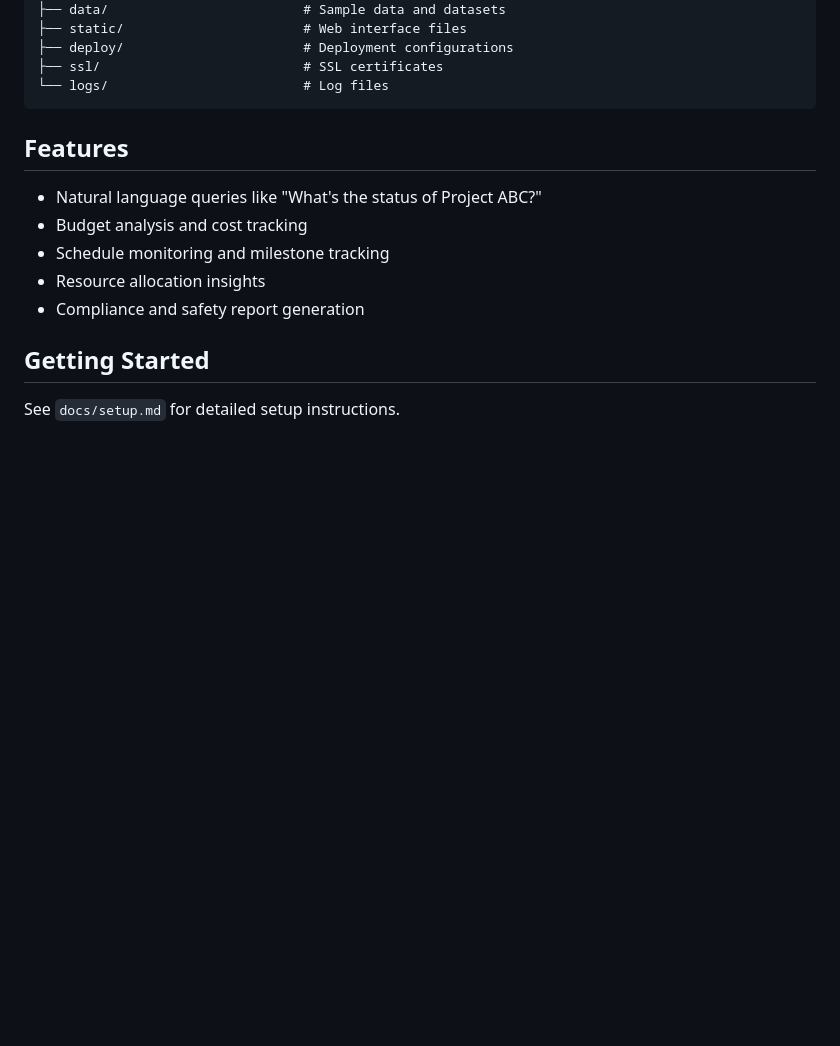
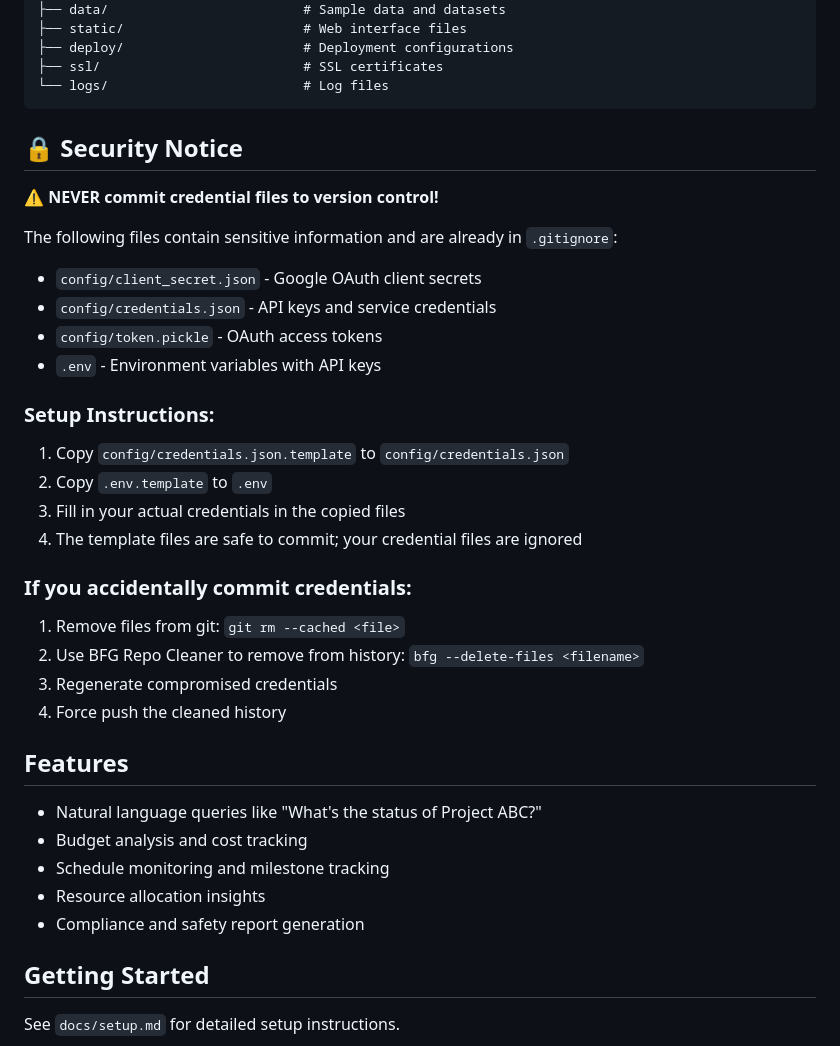
Before and after one commit to egk10/BuildBridge-MCP, a Markdown page: README.md, the part around the change. GitHub-like rendering; blank space fills up the shorter version.

Commit message:
Add security notice to README about credential files
- Added prominent security warning about not committing credentials
- Listed sensitive files that should never be committed
- Provided setup instructions for credential files
- Included recovery steps for accidentally committed credentials
- Emphasizes the importance of using .gitignore for sensitive data

````diff
--- a/README.md
+++ b/README.md
@@ -42,6 +42,28 @@ BuildBridge-MCP/
 ├── ssl/                          # SSL certificates
 └── logs/                         # Log files
 ```
+
+## 🔒 Security Notice
+
+**⚠️ NEVER commit credential files to version control!**
+
+The following files contain sensitive information and are already in `.gitignore`:
+- `config/client_secret.json` - Google OAuth client secrets
+- `config/credentials.json` - API keys and service credentials
+- `config/token.pickle` - OAuth access tokens
+- `.env` - Environment variables with API keys
+
+### Setup Instructions:
+1. Copy `config/credentials.json.template` to `config/credentials.json`
+2. Copy `.env.template` to `.env`
+3. Fill in your actual credentials in the copied files
+4. The template files are safe to commit; your credential files are ignored
+
+### If you accidentally commit credentials:
+1. Remove files from git: `git rm --cached <file>`
+2. Use BFG Repo Cleaner to remove from history: `bfg --delete-files <filename>`
+3. Regenerate compromised credentials
+4. Force push the cleaned history
 
 ## Features
 
````
